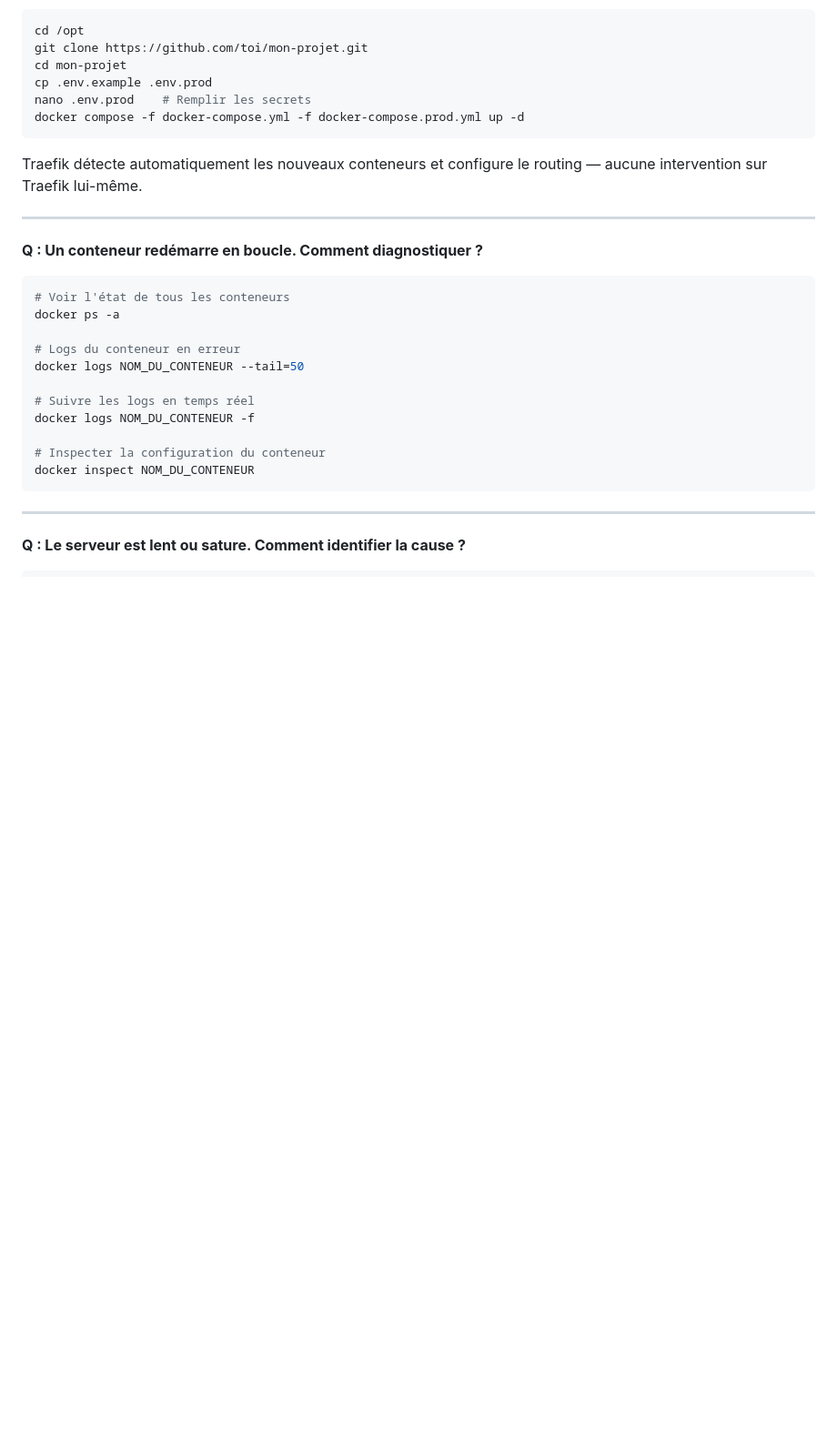
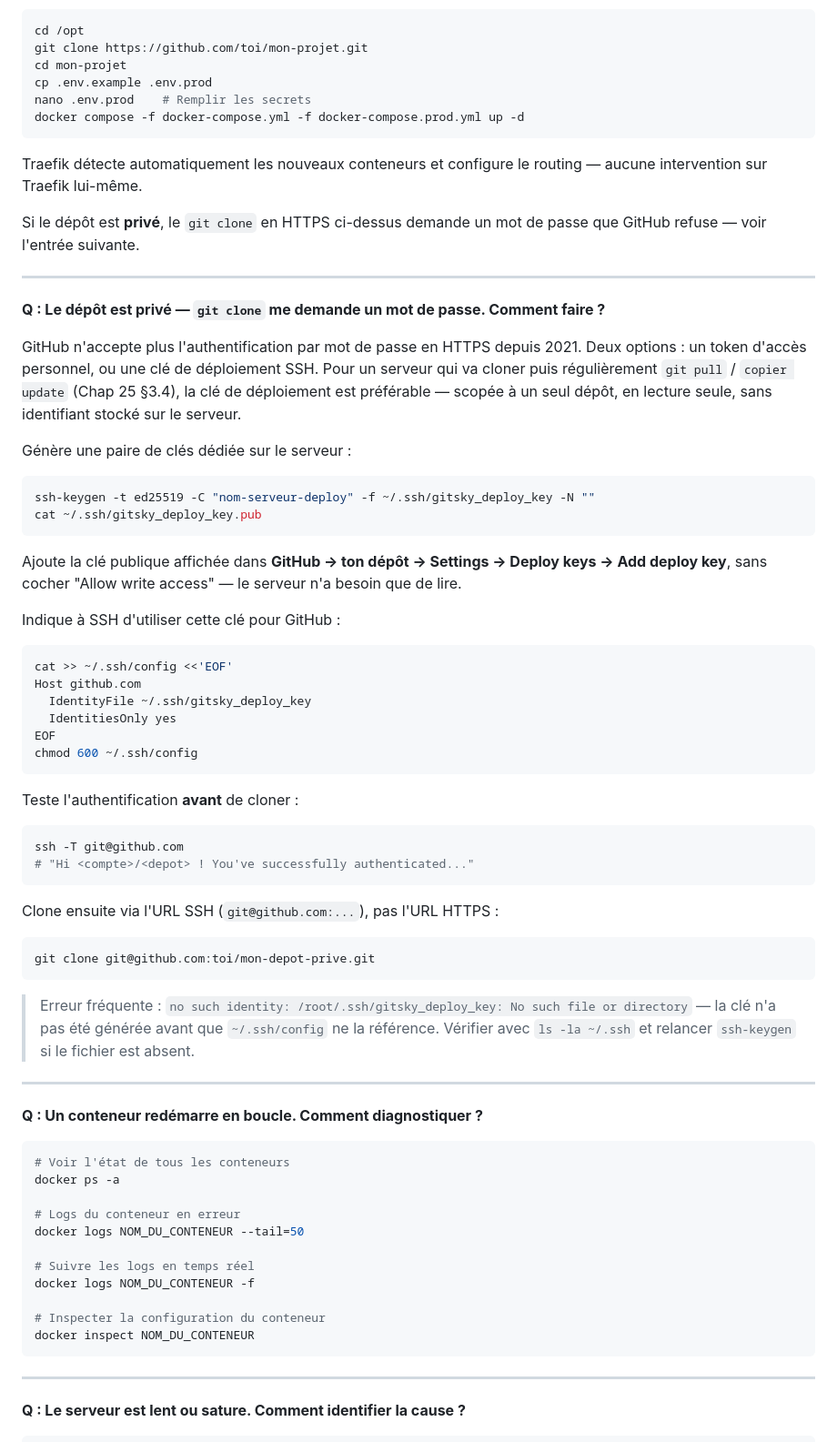
Before and after one commit to Nabil-Mabrouk/gitsky-v2, a Markdown page: docs/Template-book/chap_22.md, the part around the change. Shown at 91% size. GitHub-like rendering; blank space fills up the shorter version.

Commit message:
docs(book): documente la clé de déploiement SSH pour dépôt privé (chap 22)
Nouvelle entrée FAQ suite à un blocage réel en déploiement : git clone
en HTTPS échoue sur un dépôt privé (GitHub n'accepte plus l'auth par
mot de passe depuis 2021). Procédure clé SSH dédiée + piège rencontré
(clé référencée dans ~/.ssh/config avant d'être générée).

````diff
--- a/docs/Template-book/chap_22.md
+++ b/docs/Template-book/chap_22.md
@@ -622,6 +622,60 @@ docker compose -f docker-compose.yml -f docker-compose.prod.yml up -d
 Traefik détecte automatiquement les nouveaux conteneurs et configure le
 routing — aucune intervention sur Traefik lui-même.
 
+Si le dépôt est **privé**, le `git clone` en HTTPS ci-dessus demande un
+mot de passe que GitHub refuse — voir l'entrée suivante.
+
+---
+
+**Q : Le dépôt est privé — `git clone` me demande un mot de passe. Comment faire ?**
+
+GitHub n'accepte plus l'authentification par mot de passe en HTTPS depuis
+2021. Deux options : un token d'accès personnel, ou une clé de déploiement
+SSH. Pour un serveur qui va cloner puis régulièrement `git pull` /
+`copier update` (Chap 25 §3.4), la clé de déploiement est préférable —
+scopée à un seul dépôt, en lecture seule, sans identifiant stocké sur le
+serveur.
+
+Génère une paire de clés dédiée sur le serveur :
+
+```bash
+ssh-keygen -t ed25519 -C "nom-serveur-deploy" -f ~/.ssh/gitsky_deploy_key -N ""
+cat ~/.ssh/gitsky_deploy_key.pub
+```
+
+Ajoute la clé publique affichée dans **GitHub → ton dépôt → Settings →
+Deploy keys → Add deploy key**, sans cocher "Allow write access" — le
+serveur n'a besoin que de lire.
+
+Indique à SSH d'utiliser cette clé pour GitHub :
+
+```bash
+cat >> ~/.ssh/config <<'EOF'
+Host github.com
+  IdentityFile ~/.ssh/gitsky_deploy_key
+  IdentitiesOnly yes
+EOF
+chmod 600 ~/.ssh/config
+```
+
+Teste l'authentification **avant** de cloner :
+
+```bash
+ssh -T git@github.com
+# "Hi <compte>/<depot> ! You've successfully authenticated..."
+```
+
+Clone ensuite via l'URL SSH (`git@github.com:...`), pas l'URL HTTPS :
+
+```bash
+git clone git@github.com:toi/mon-depot-prive.git
+```
+
+> Erreur fréquente : `no such identity: /root/.ssh/gitsky_deploy_key: No
+> such file or directory` — la clé n'a pas été générée avant que
+> `~/.ssh/config` ne la référence. Vérifier avec `ls -la ~/.ssh` et
+> relancer `ssh-keygen` si le fichier est absent.
+
 ---
 
 **Q : Un conteneur redémarre en boucle. Comment diagnostiquer ?**
````
